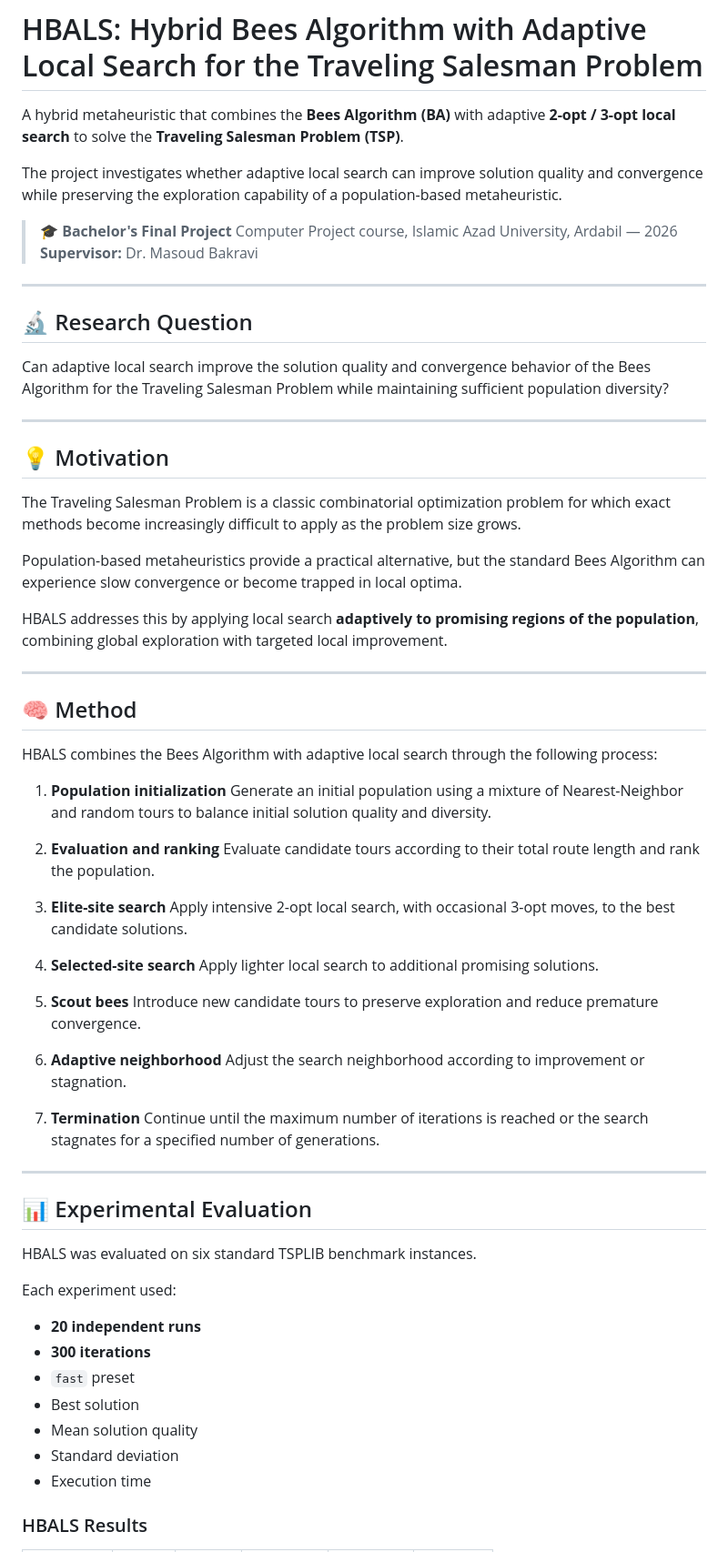
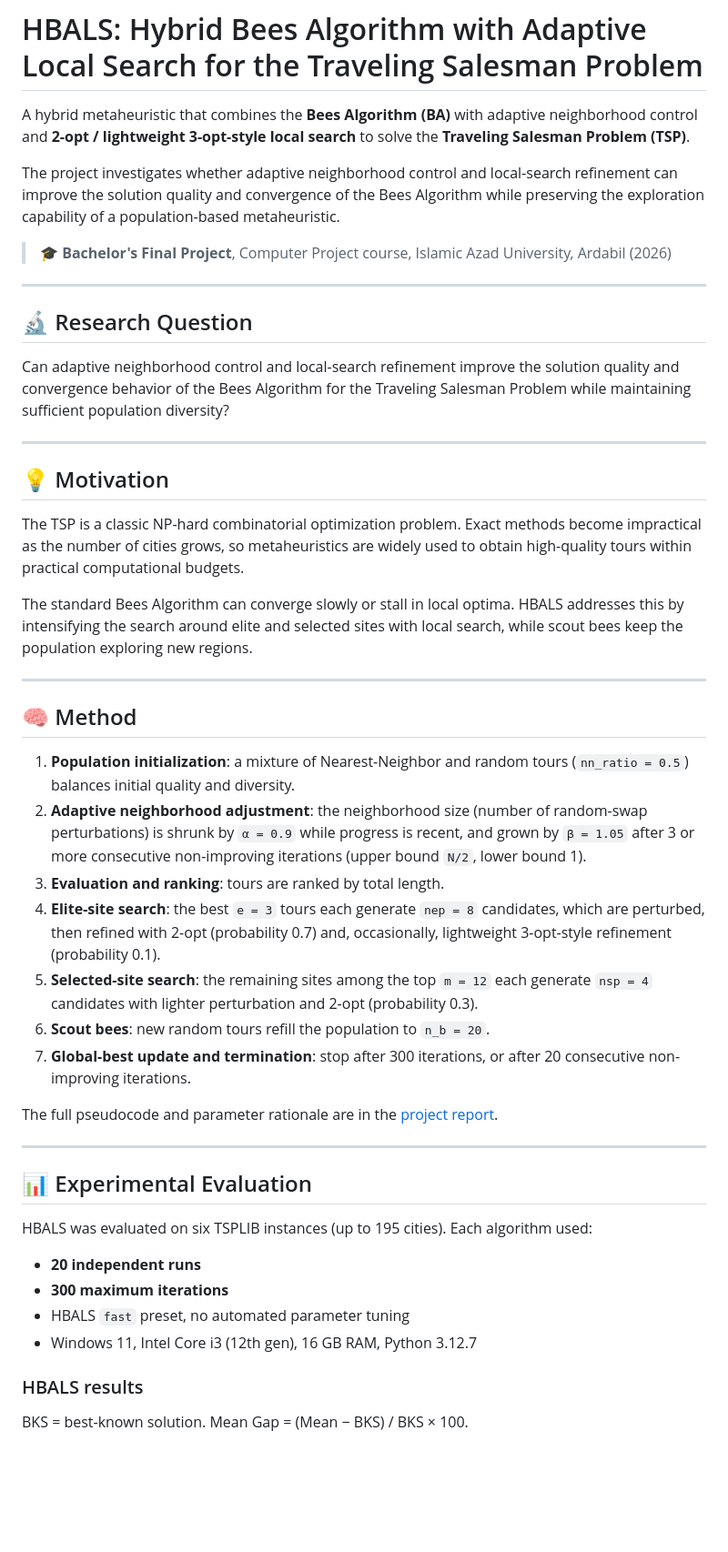
Before and after one commit to ErfanKhadiv/HBALS-TSP, a Markdown page: README.md, the part around one of its changes. Shown at 91% size. GitHub-like rendering; blank space fills up the shorter version.

```diff
--- a/README.md
+++ b/README.md
@@ -1,71 +1,51 @@
 # HBALS: Hybrid Bees Algorithm with Adaptive Local Search for the Traveling Salesman Problem
 
-A hybrid metaheuristic that combines the **Bees Algorithm (BA)** with adaptive **2-opt / 3-opt local search** to solve the **Traveling Salesman Problem (TSP)**.
+A hybrid metaheuristic that combines the **Bees Algorithm (BA)** with adaptive neighborhood control and **2-opt / lightweight 3-opt-style local search** to solve the **Traveling Salesman Problem (TSP)**.
 
-The project investigates whether adaptive local search can improve solution quality and convergence while preserving the exploration capability of a population-based metaheuristic.
+The project investigates whether adaptive neighborhood control and local-search refinement can improve the solution quality and convergence of the Bees Algorithm while preserving the exploration capability of a population-based metaheuristic.
 
-> 🎓 **Bachelor's Final Project**
-> Computer Project course, Islamic Azad University, Ardabil — 2026
-> **Supervisor:** Dr. Masoud Bakravi
+> 🎓 **Bachelor's Final Project**, Computer Project course, Islamic Azad University, Ardabil (2026)
 
 ---
 
 ## 🔬 Research Question
 
-Can adaptive local search improve the solution quality and convergence behavior of the Bees Algorithm for the Traveling Salesman Problem while maintaining sufficient population diversity?
+Can adaptive neighborhood control and local-search refinement improve the solution quality and convergence behavior of the Bees Algorithm for the Traveling Salesman Problem while maintaining sufficient population diversity?
 
 ---
 
 ## 💡 Motivation
 
-The Traveling Salesman Problem is a classic combinatorial optimization problem for which exact methods become increasingly difficult to apply as the problem size grows.
+The TSP is a classic NP-hard combinatorial optimization problem. Exact methods become impractical as the number of cities grows, so metaheuristics are widely used to obtain high-quality tours within practical computational budgets.
 
-Population-based metaheuristics provide a practical alternative, but the standard Bees Algorithm can experience slow convergence or become trapped in local optima.
-
-HBALS addresses this by applying local search **adaptively to promising regions of the population**, combining global exploration with targeted local improvement.
+The standard Bees Algorithm can converge slowly or stall in local optima. HBALS addresses this by intensifying the search around elite and selected sites with local search, while scout bees keep the population exploring new regions.
 
 ---
 
 ## 🧠 Method
 
-HBALS combines the Bees Algorithm with adaptive local search through the following process:
+1. **Population initialization**: a mixture of Nearest-Neighbor and random tours (`nn_ratio = 0.5`) balances initial quality and diversity.
+2. **Adaptive neighborhood adjustment**: the neighborhood size (number of random-swap perturbations) is shrunk by `α = 0.9` while progress is recent, and grown by `β = 1.05` after 3 or more consecutive non-improving iterations (upper bound `N/2`, lower bound 1).
+3. **Evaluation and ranking**: tours are ranked by total length.
+4. **Elite-site search**: the best `e = 3` tours each generate `nep = 8` candidates, which are perturbed, then refined with 2-opt (probability 0.7) and, occasionally, lightweight 3-opt-style refinement (probability 0.1).
+5. **Selected-site search**: the remaining sites among the top `m = 12` each generate `nsp = 4` candidates with lighter perturbation and 2-opt (probability 0.3).
+6. **Scout bees**: new random tours refill the population to `n_b = 20`.
+7. **Global-best update and termination**: stop after 300 iterations, or after 20 consecutive non-improving iterations.
 
-1. **Population initialization**
-   Generate an initial population using a mixture of Nearest-Neighbor and random tours to balance initial solution quality and diversity.
-
-2. **Evaluation and ranking**
-   Evaluate candidate tours according to their total route length and rank the population.
-
-3. **Elite-site search**
-   Apply intensive 2-opt local search, with occasional 3-opt moves, to the best candidate solutions.
-
-4. **Selected-site search**
-   Apply lighter local search to additional promising solutions.
-
-5. **Scout bees**
-   Introduce new candidate tours to preserve exploration and reduce premature convergence.
-
-6. **Adaptive neighborhood**
-   Adjust the search neighborhood according to improvement or stagnation.
-
-7. **Termination**
-   Continue until the maximum number of iterations is reached or the search stagnates for a specified number of generations.
+The full pseudocode and parameter rationale are in the [project report](docs/).
 
 ---
 
 ## 📊 Experimental Evaluation
 
-HBALS was evaluated on six standard TSPLIB benchmark instances.
+HBALS was evaluated on six TSPLIB instances (up to 195 cities). Each algorithm used:
 
-Each experiment used:
+- **20 independent runs**
+- **300 maximum iterations**
+- HBALS `fast` preset, no automated parameter tuning
+- Windows 11, Intel Core i3 (12th gen), 16 GB RAM, Python 3.12.7
 
-* **20 independent runs**
-* **300 iterations**
-* `fast` preset
-* Best solution
-* Mean solution quality
-* Standard deviation
-* Execution time
+### HBALS results
 
-### HBALS Results
+BKS = best-known solution. Mean Gap = (Mean − BKS) / BKS × 100.
 
```
Also changed, not shown: other parts of README.md (+95 -83 lines).
